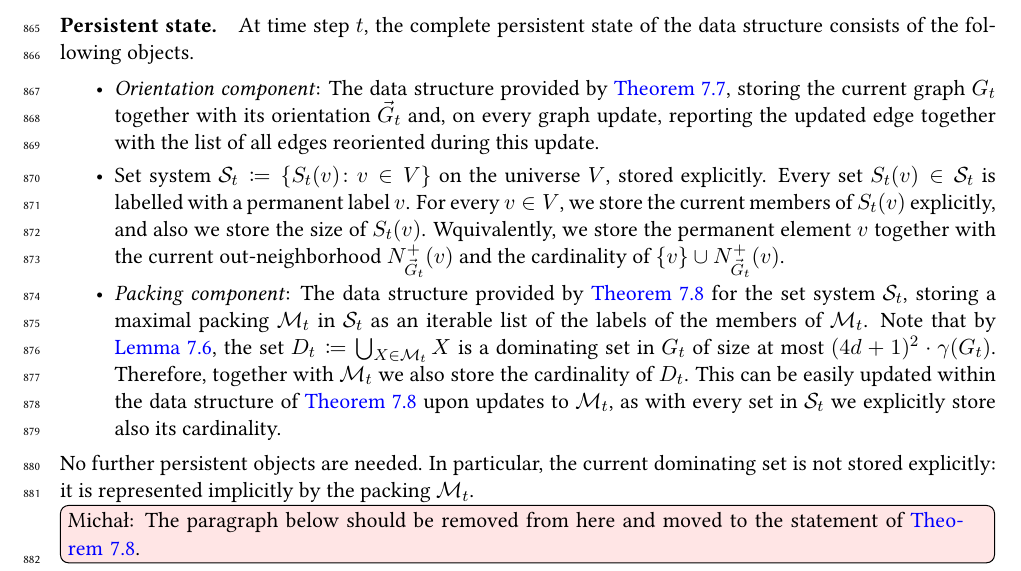
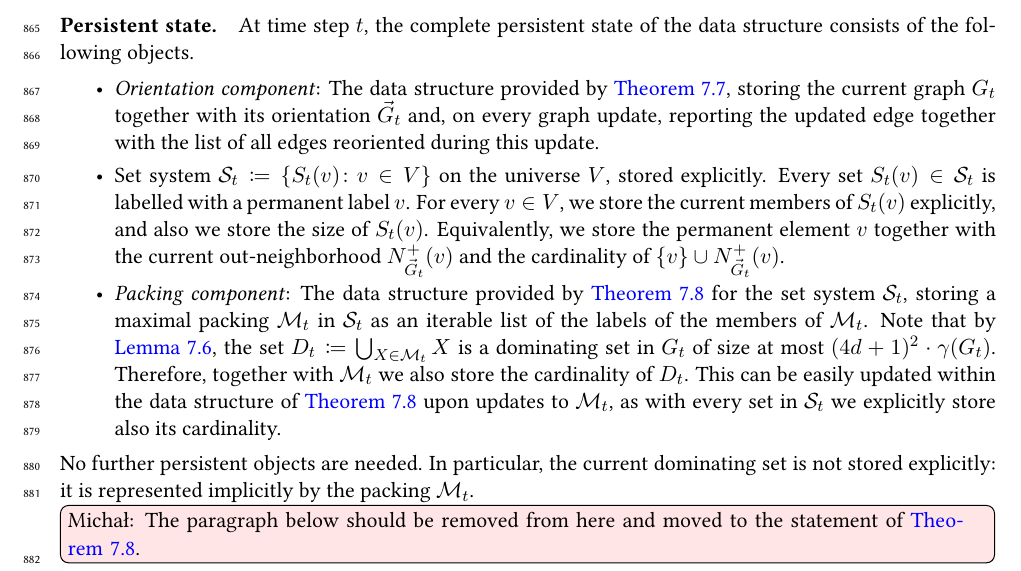
Before and after one commit to bartlomiejbosek/dynamic-dominating-set, a LaTeX paper (main.tex, which reads apx.tex): part of page 23 of 37, cut so that both start at the same text. Compiled offline with pdfLaTeX.

Commit message:
proofread Sec 7

```diff
--- a/apx.tex
+++ b/apx.tex
@@ -138,7 +138,7 @@ For every vertex $v\in V$, we let $S_t(v)\coloneqq\set{v}\cup N^+_{\vec{G}_t}(v)
 At time step $t$, the complete persistent state of the data structure consists of the following objects.
 \begin{itemize}
 \item \emph{Orientation component}: The data structure provided by \cref{thm:BF}, storing the current graph $G_t$ together with its orientation $\vec{G}_t$ and, on every graph update, reporting the updated edge together with the list of all edges reoriented during this update.
-\item Set system $\mathcal{S}_t\coloneqq\setof{S_t(v)}{v\in V}$ on the universe $V$, stored explicitly. Every set $S_t(v)\in \mathcal{S}_t$ is labelled with a permanent label $v$. For every $v\in V$, we store the current members of $S_t(v)$ explicitly, and also we store the size of $S_t(v)$. Wquivalently, we store the permanent element $v$ together with the current out-neighborhood $N^+_{\vec{G}_t}(v)$ and the cardinality of $\{v\}\cup N^+_{\vec{G}_t}(v)$.
+\item Set system $\mathcal{S}_t\coloneqq\setof{S_t(v)}{v\in V}$ on the universe $V$, stored explicitly. Every set $S_t(v)\in \mathcal{S}_t$ is labelled with a permanent label $v$. For every $v\in V$, we store the current members of $S_t(v)$ explicitly, and also we store the size of $S_t(v)$. Equivalently, we store the permanent element $v$ together with the current out-neighborhood $N^+_{\vec{G}_t}(v)$ and the cardinality of $\{v\}\cup N^+_{\vec{G}_t}(v)$.
 \item \emph{Packing component}: The data structure provided by \cref{thm:AS} for the set system $\mathcal{S}_t$, storing a maximal packing $\mathcal{M}_t$ in $\mathcal{S}_t$ as an iterable list of the labels of the members of $\mathcal{M}_t$. Note that by \cref{lem:apx-static}, the set $D_t\coloneqq \bigcup_{X\in \mathcal{M}_t} X$ is a dominating set in $G_t$ of size at most $(4d+1)^2\cdot \gamma(G_t)$. Therefore, together with $\mathcal{M}_t$ we also store the cardinality of $D_t$. This can be easily updated within the data structure of \cref{thm:AS} upon updates to $\mathcal{M}_t$, as with every set in $\mathcal{S}_t$ we explicitly store also its cardinality.
 \end{itemize}
 No further persistent objects are needed. In particular, the current dominating set is not stored explicitly: it is represented implicitly by the packing $\mathcal{M}_t$.
```
